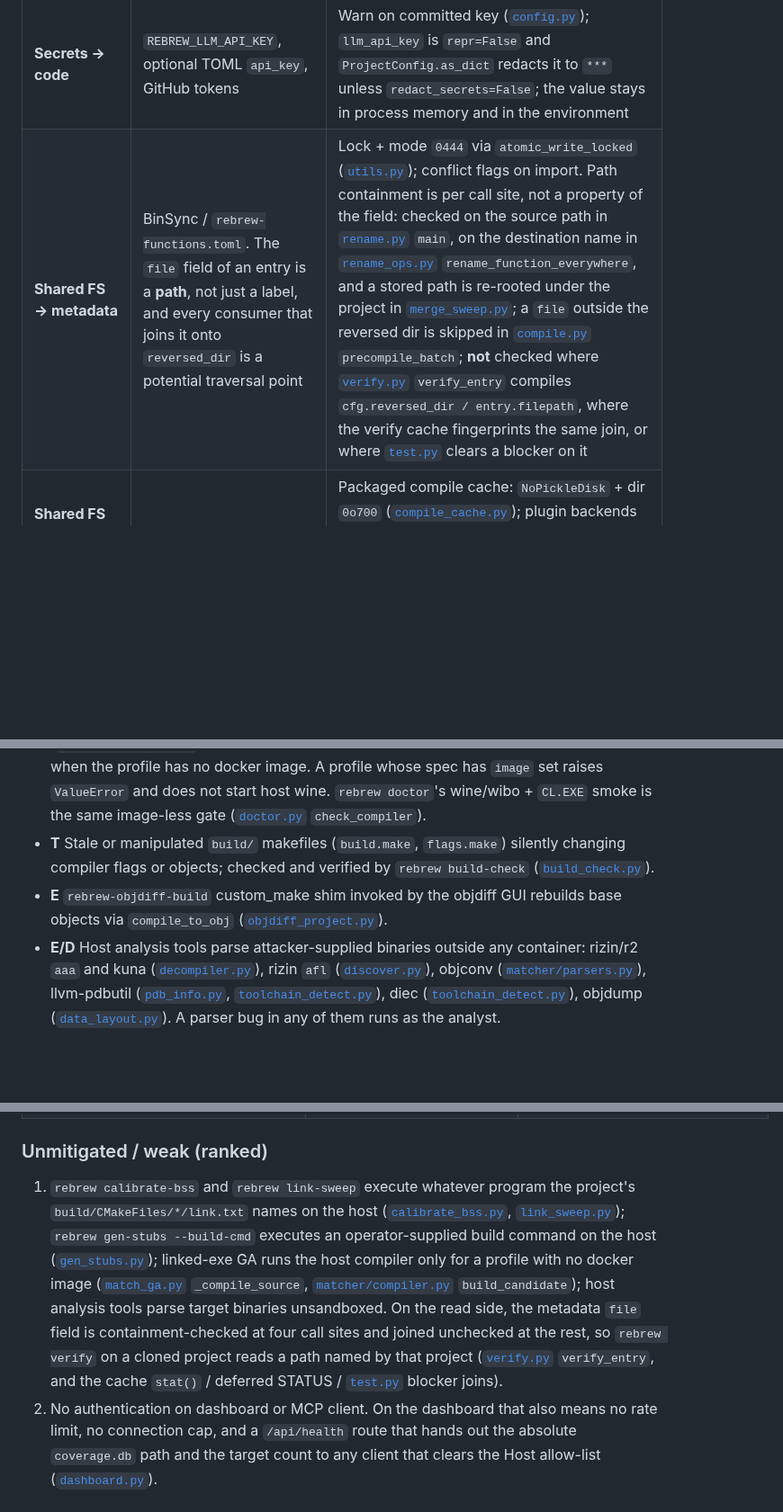
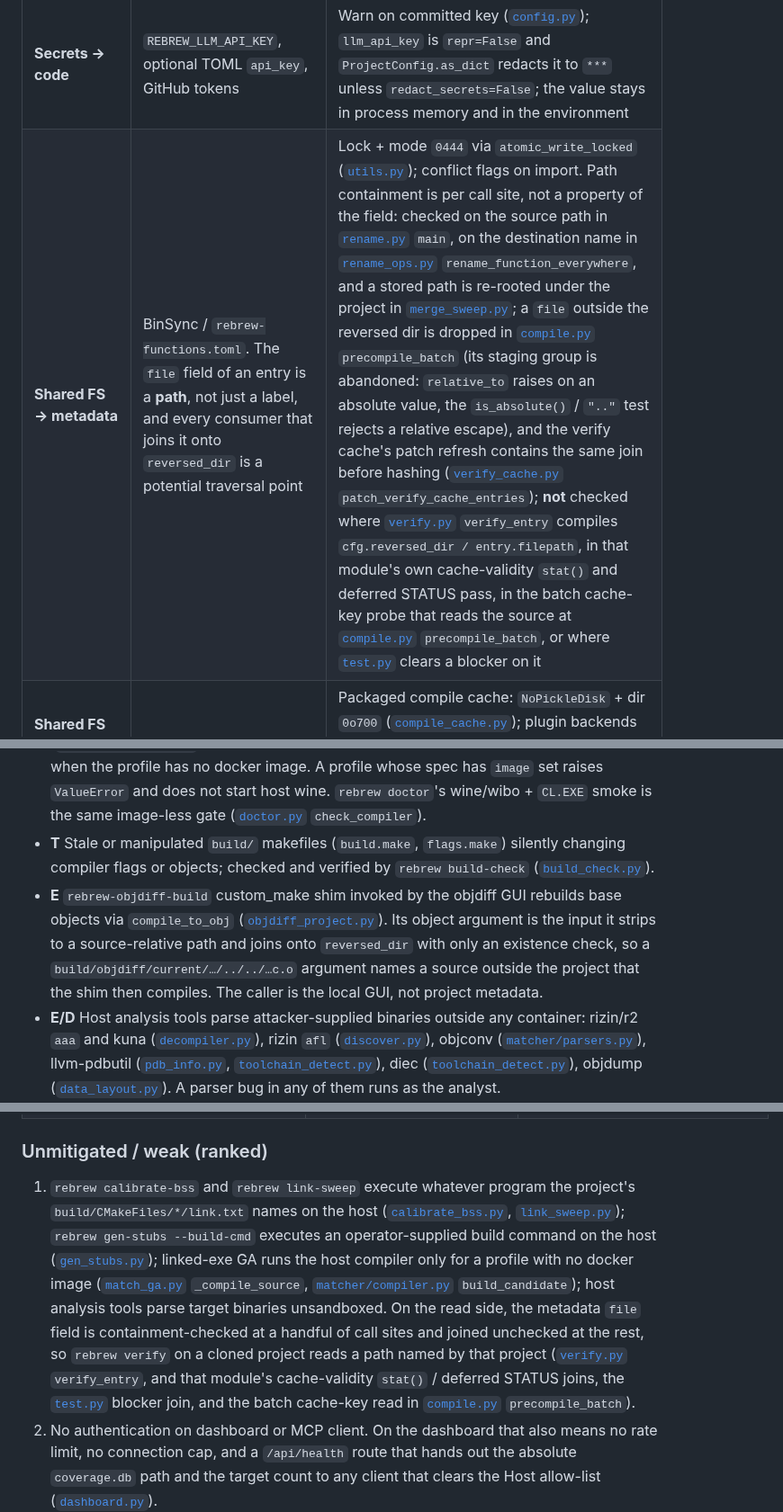
Before and after one commit to maci0/rebrew, a Markdown page: docs/THREAT_MODEL.md, 3 parts joined by grey strips. Shown at 90% size. Drawn GitHub-style; blank space fills up the shorter version.

Commit message:
docs: correct the metadata path containment claims against the code

```diff
--- a/docs/THREAT_MODEL.md
+++ b/docs/THREAT_MODEL.md
@@ -99,7 +99,7 @@ unauthenticated RCE on a public service.
 | **Skills overlay → project** | `SKILL.md` trees from `REBREW_SKILLS_DIR` | Symlink / path-escape refusal on copy ([`init.py`](../src/rebrew/init.py)); skill **content** is not sandboxed |
 | **Build → runtime** | Toolchain Dockerfiles / SOURCES pins → images and media caches | Sha256 pins in [`toolchain_data.py`](../src/rebrew/toolchain_data.py); image must exist at compile ([`compile.py`](../src/rebrew/compile.py)) |
 | **Secrets → code** | `REBREW_LLM_API_KEY`, optional TOML `api_key`, GitHub tokens | Warn on committed key ([`config.py`](../src/rebrew/config.py)); `llm_api_key` is `repr=False` and `ProjectConfig.as_dict` redacts it to `***` unless `redact_secrets=False`; the value stays in process memory and in the environment |
-| **Shared FS → metadata** | BinSync / `rebrew-functions.toml`. The `file` field of an entry is a **path**, not just a label, and every consumer that joins it onto `reversed_dir` is a potential traversal point | Lock + mode `0444` via `atomic_write_locked` ([`utils.py`](../src/rebrew/utils.py)); conflict flags on import. Path containment is per call site, not a property of the field: checked on the source path in [`rename.py`](../src/rebrew/rename.py) `main`, on the destination name in [`rename_ops.py`](../src/rebrew/rename_ops.py) `rename_function_everywhere`, and a stored path is re-rooted under the project in [`merge_sweep.py`](../src/rebrew/merge_sweep.py); a `file` outside the reversed dir is skipped in [`compile.py`](../src/rebrew/compile.py) `precompile_batch`; **not** checked where [`verify.py`](../src/rebrew/verify.py) `verify_entry` compiles `cfg.reversed_dir / entry.filepath`, where the verify cache fingerprints the same join, or where [`test.py`](../src/rebrew/test.py) clears a blocker on it |
+| **Shared FS → metadata** | BinSync / `rebrew-functions.toml`. The `file` field of an entry is a **path**, not just a label, and every consumer that joins it onto `reversed_dir` is a potential traversal point | Lock + mode `0444` via `atomic_write_locked` ([`utils.py`](../src/rebrew/utils.py)); conflict flags on import. Path containment is per call site, not a property of the field: checked on the source path in [`rename.py`](../src/rebrew/rename.py) `main`, on the destination name in [`rename_ops.py`](../src/rebrew/rename_ops.py) `rename_function_everywhere`, and a stored path is re-rooted under the project in [`merge_sweep.py`](../src/rebrew/merge_sweep.py); a `file` outside the reversed dir is dropped in [`compile.py`](../src/rebrew/compile.py) `precompile_batch` (its staging group is abandoned: `relative_to` raises on an absolute value, the `is_absolute()` / `".."` test rejects a relative escape), and the verify cache's patch refresh contains the same join before hashing ([`verify_cache.py`](../src/rebrew/verify_cache.py) `patch_verify_cache_entries`); **not** checked where [`verify.py`](../src/rebrew/verify.py) `verify_entry` compiles `cfg.reversed_dir / entry.filepath`, in that module's own cache-validity `stat()` and deferred STATUS pass, in the batch cache-key probe that reads the source at [`compile.py`](../src/rebrew/compile.py) `precompile_batch`, or where [`test.py`](../src/rebrew/test.py) clears a blocker on it |
 | **Shared FS → compile cache & verify cache** | `.rebrew/compile_cache/` and verify cache entries | Packaged compile cache: `NoPickleDisk` + dir `0o700` ([`compile_cache.py`](../src/rebrew/compile_cache.py)); plugin backends choose their own store; verify cache: strict hash matching, forced-include directory fingerprints, and isolated catalog copies ([`verify_hash.py`](../src/rebrew/verify_hash.py), [`verify_cache.py`](../src/rebrew/verify_cache.py), [`catalog/loaders.py`](../src/rebrew/catalog/loaders.py)) |
 | **Fork PR → CI** | Untrusted PR code runs on `pull_request` in [`ci.yml`](../.github/workflows/ci.yml) (lint, pytest, pre-commit, package build, CLI contract) | No `pull_request_target`; workflow `permissions: contents: read`; `secrets.GITHUB_TOKEN` is mapped only onto the resembl clone steps, never workflow-wide, so pytest/ruff/mypy never see it ([`ci.yml`](../.github/workflows/ci.yml) `env:` comment, `.github/actions/uv-env/action.yml`); `actions/checkout` with `persist-credentials: false`; every third-party Action commit-SHA pinned |
 | **Nightly schedule → toolchain pins** | `toolchain-sync.yml` runs `rebrew toolchain check-updates` daily and reports drift; it **applies** nothing | Same `contents: read`, same SHA pins, same scoped `GH_TOKEN` (clone + check-updates steps only, [.github/workflows/toolchain-sync.yml](../.github/workflows/toolchain-sync.yml)); `concurrency` cancels a stale run; the re-pinning write path is a separate manual `rebrew toolchain update --apply`, which refuses outside an editable checkout ([`toolchain_cli.py`](../src/rebrew/toolchain_cli.py) `update_cmd`) |
@@ -192,6 +192,6 @@ Concrete blast radius of a dashboard leak: function names, virtual addresses, ma
 - **E** Linked-exe GA ([`match_ga.py`](../src/rebrew/match_ga.py) `_compile_source`) calls `build_candidate` ([`matcher/compiler.py`](../src/rebrew/matcher/compiler.py)) on the host, with the process environment and no container, only when the profile has no docker image. A profile whose spec has `image` set raises `ValueError` and does not start host wine. `rebrew doctor`'s wine/wibo + `CL.EXE` smoke is the same image-less gate ([`doctor.py`](../src/rebrew/doctor.py) `check_compiler`).
 - **T** Stale or manipulated `build/` makefiles (`build.make`, `flags.make`) silently changing compiler flags or objects; checked and verified by `rebrew build-check` ([`build_check.py`](../src/rebrew/build_check.py)).
-- **E** `rebrew-objdiff-build` custom_make shim invoked by the objdiff GUI rebuilds base objects via `compile_to_obj` ([`objdiff_project.py`](../src/rebrew/objdiff_project.py)).
+- **E** `rebrew-objdiff-build` custom_make shim invoked by the objdiff GUI rebuilds base objects via `compile_to_obj` ([`objdiff_project.py`](../src/rebrew/objdiff_project.py)). Its object argument is the input it strips to a source-relative path and joins onto `reversed_dir` with only an existence check, so a `build/objdiff/current/…/../../…c.o` argument names a source outside the project that the shim then compiles. The caller is the local GUI, not project metadata.
 - **E/D** Host analysis tools parse attacker-supplied binaries outside any container: rizin/r2 `aaa` and kuna ([`decompiler.py`](../src/rebrew/decompiler.py)), rizin `afl` ([`discover.py`](../src/rebrew/discover.py)), objconv ([`matcher/parsers.py`](../src/rebrew/matcher/parsers.py)), llvm-pdbutil ([`pdb_info.py`](../src/rebrew/pdb_info.py), [`toolchain_detect.py`](../src/rebrew/toolchain_detect.py)), diec ([`toolchain_detect.py`](../src/rebrew/toolchain_detect.py)), objdump ([`data_layout.py`](../src/rebrew/data_layout.py)). A parser bug in any of them runs as the analyst.
 - **E** Those same tools take text spliced into a **command script**, not argv. The rizin project dir is passed as `-c f"aaa; Ps {proj_dir}; q"`, where `;` separates r2 commands and `!` runs a host shell, so an untrusted `TMPDIR` reaching that string was command injection. It is now rejected before the run: a project dir containing any of ``; TAB NL ! " ' ` $ & | < > ( )`` is deleted and analysis is skipped with a warning ([`decompiler.py`](../src/rebrew/decompiler.py) `_re_init_project`). The class to watch is any future `-c`/script splice, and the other `run_process_group` call sites on the same tool chain build argv lists instead ([`decompiler.py`](../src/rebrew/decompiler.py) `aaa; af; …` at `0x{va:08x}` from an int), which is why the check is on the path text.
 - **I** A project's `rebrew-project.toml` chooses outbound endpoints. `[compiler] recompile_url` applies whenever `REBREW_RECOMPILE_URL` is absent from the environment, so every compile in that project posts source to the named host ([`compile.py`](../src/rebrew/compile.py) `recompile_url`). `[llm] endpoint` takes precedence over `REBREW_LLM_ENDPOINT`, so `match --seed-llm` posts the prompt source to the project's chosen host. The **env** key is excluded from that: `llm_config` raises rather than send `REBREW_LLM_API_KEY` to a non-loopback project endpoint unless `REBREW_LLM_ALLOW_PROJECT_ENDPOINT=1` ([`llm_seed.py`](../src/rebrew/llm_seed.py) `_project_endpoint_allowed`). A key written in the project TOML is the project's own secret and still goes to that host, and the endpoint URL is shape-checked, never pinned.
@@ -293,7 +293,7 @@ Concrete blast radius of a dashboard leak: function names, virtual addresses, ma
 
 ### Unmitigated / weak (ranked)
 
-1. `rebrew calibrate-bss` and `rebrew link-sweep` execute whatever program the project's `build/CMakeFiles/*/link.txt` names on the host ([`calibrate_bss.py`](../src/rebrew/calibrate_bss.py), [`link_sweep.py`](../src/rebrew/link_sweep.py)); `rebrew gen-stubs --build-cmd` executes an operator-supplied build command on the host ([`gen_stubs.py`](../src/rebrew/gen_stubs.py)); linked-exe GA runs the host compiler only for a profile with no docker image ([`match_ga.py`](../src/rebrew/match_ga.py) `_compile_source`, [`matcher/compiler.py`](../src/rebrew/matcher/compiler.py) `build_candidate`); host analysis tools parse target binaries unsandboxed. On the read side, the metadata `file` field is containment-checked at four call sites and joined unchecked at the rest, so `rebrew verify` on a cloned project reads a path named by that project ([`verify.py`](../src/rebrew/verify.py) `verify_entry`, and the cache `stat()` / deferred STATUS / [`test.py`](../src/rebrew/test.py) blocker joins).
+1. `rebrew calibrate-bss` and `rebrew link-sweep` execute whatever program the project's `build/CMakeFiles/*/link.txt` names on the host ([`calibrate_bss.py`](../src/rebrew/calibrate_bss.py), [`link_sweep.py`](../src/rebrew/link_sweep.py)); `rebrew gen-stubs --build-cmd` executes an operator-supplied build command on the host ([`gen_stubs.py`](../src/rebrew/gen_stubs.py)); linked-exe GA runs the host compiler only for a profile with no docker image ([`match_ga.py`](../src/rebrew/match_ga.py) `_compile_source`, [`matcher/compiler.py`](../src/rebrew/matcher/compiler.py) `build_candidate`); host analysis tools parse target binaries unsandboxed. On the read side, the metadata `file` field is containment-checked at a handful of call sites and joined unchecked at the rest, so `rebrew verify` on a cloned project reads a path named by that project ([`verify.py`](../src/rebrew/verify.py) `verify_entry`, and that module's cache-validity `stat()` / deferred STATUS joins, the [`test.py`](../src/rebrew/test.py) blocker join, and the batch cache-key read in [`compile.py`](../src/rebrew/compile.py) `precompile_batch`).
 2. No authentication on dashboard or MCP client. On the dashboard that also means no rate limit, no connection cap, and a `/api/health` route that hands out the absolute `coverage.db` path and the target count to any client that clears the Host allow-list ([`dashboard.py`](../src/rebrew/dashboard.py)).
 3. No attestation of toolchain images, overlays, or entry-point plugins (including `rebrew.cache_backends`); an image-less overlay toolchain executes on the host with the full environment ([`toolchain.py`](../src/rebrew/toolchain.py) `run_toolchain`).
 4. The cmake bridge bind-mounts the full project root and wineprefix read-write with no `/I` allow-list filtering; the `run_toolchain` compile path mounts the root `:ro` but passes no `--user` (image default user, usually root) and can read everything under the root.
```
Also changed, not shown: other parts of docs/THREAT_MODEL.md (+5 -5 lines), SECURITY.md (+7 -3 lines).
